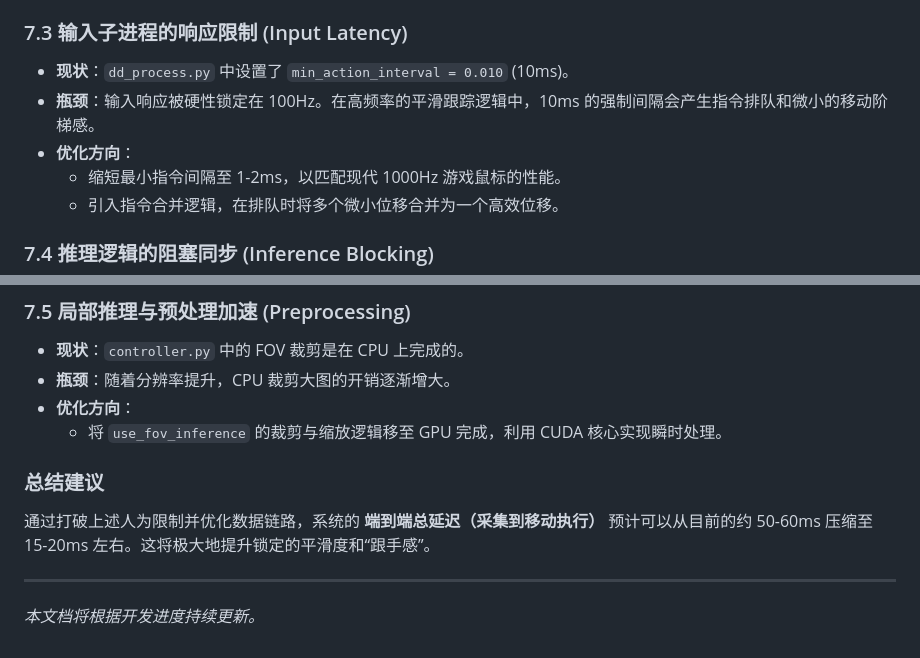
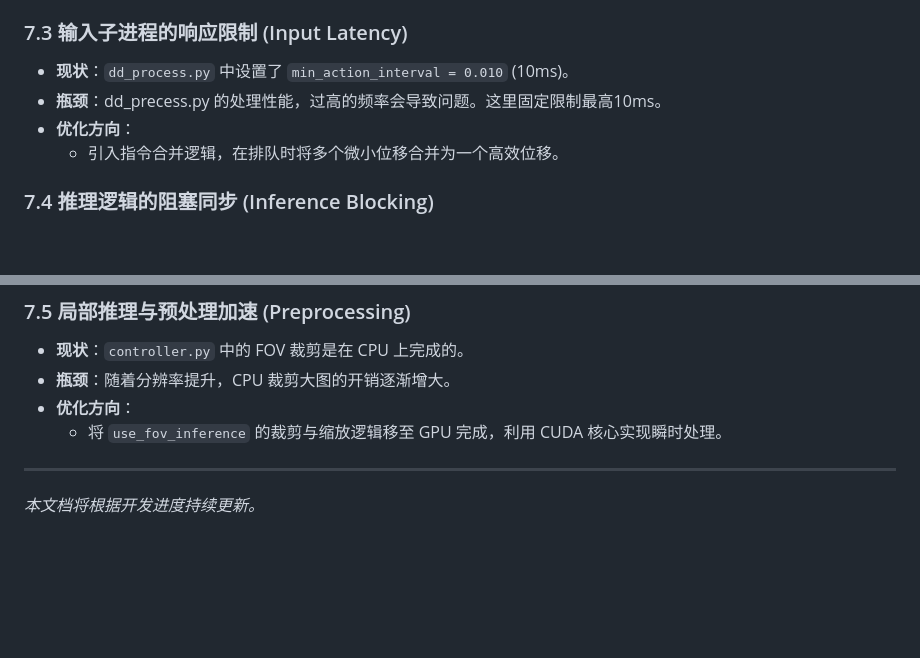
Before and after one commit to as20039999/AutoX, a Markdown page: docs/技术方案.md, 2 parts joined by grey strips. GitHub-like rendering; blank space fills up the shorter version.

```diff
--- a/docs/技术方案.md
+++ b/docs/技术方案.md
@@ -112,9 +112,8 @@ AutoX 是一款专为 Windows 平台打造的基于 YOLOv8 的自动化工具，
 
 ### 7.3 输入子进程的响应限制 (Input Latency)
 - **现状**：`dd_process.py` 中设置了 `min_action_interval = 0.010` (10ms)。
-- **瓶颈**：输入响应被硬性锁定在 100Hz。在高频率的平滑跟踪逻辑中，10ms 的强制间隔会产生指令排队和微小的移动阶梯感。
+- **瓶颈**：dd_precess.py 的处理性能，过高的频率会导致问题。这里固定限制最高10ms。
 - **优化方向**：
-    - 缩短最小指令间隔至 1-2ms，以匹配现代 1000Hz 游戏鼠标的性能。
     - 引入指令合并逻辑，在排队时将多个微小位移合并为一个高效位移。
 
 ### 7.4 推理逻辑的阻塞同步 (Inference Blocking)
@@ -130,8 +129,6 @@ AutoX 是一款专为 Windows 平台打造的基于 YOLOv8 的自动化工具，
 - **优化方向**：
     - 将 `use_fov_inference` 的裁剪与缩放逻辑移至 GPU 完成，利用 CUDA 核心实现瞬时处理。
 
-### 总结建议
-通过打破上述人为限制并优化数据链路，系统的 **端到端总延迟（采集到移动执行）** 预计可以从目前的约 50-60ms 压缩至 15-20ms 左右。这将极大地提升锁定的平滑度和“跟手感”。
 
 ---
 *本文档将根据开发进度持续更新。*
```
Also changed, not shown: docs/环境配置与使用指南.md (added, +48 -0 lines).
